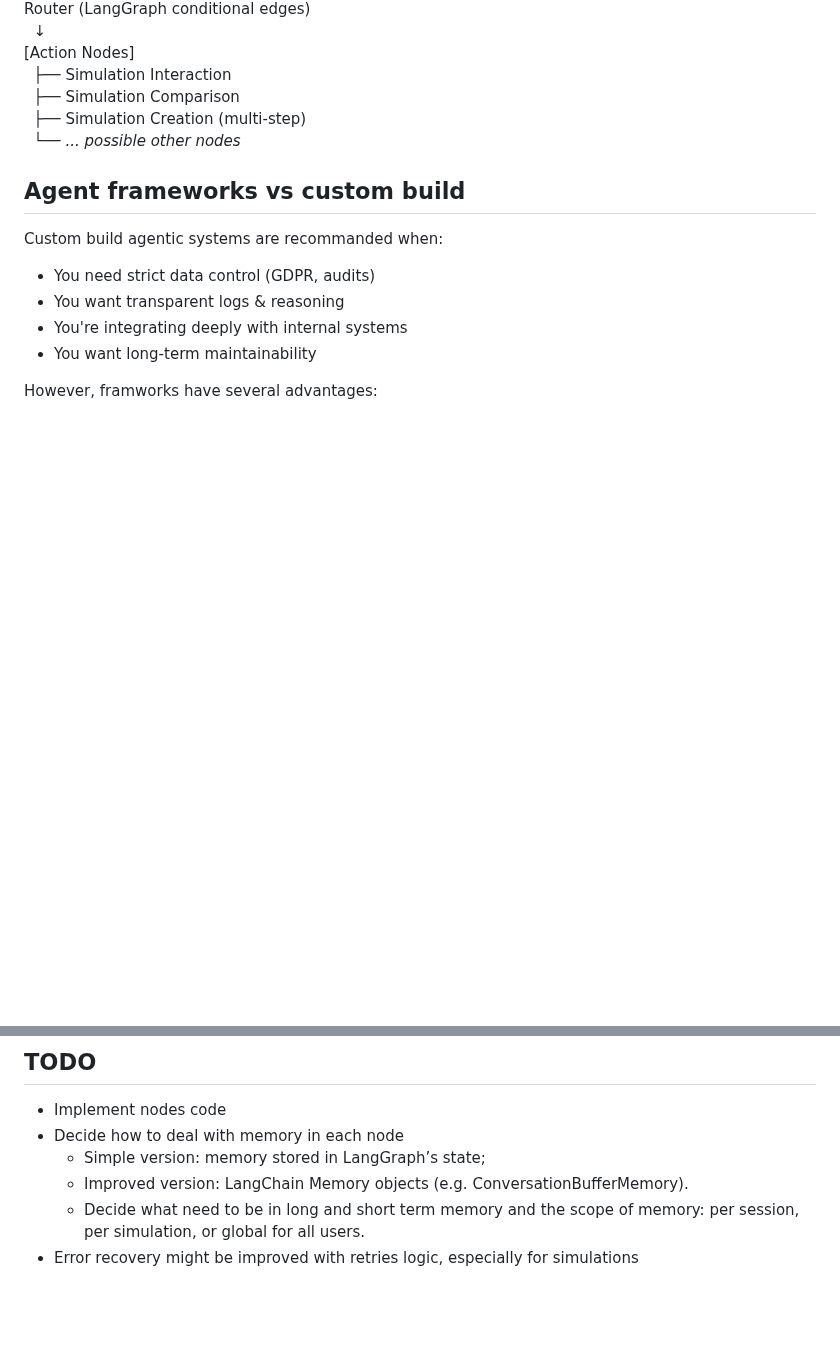
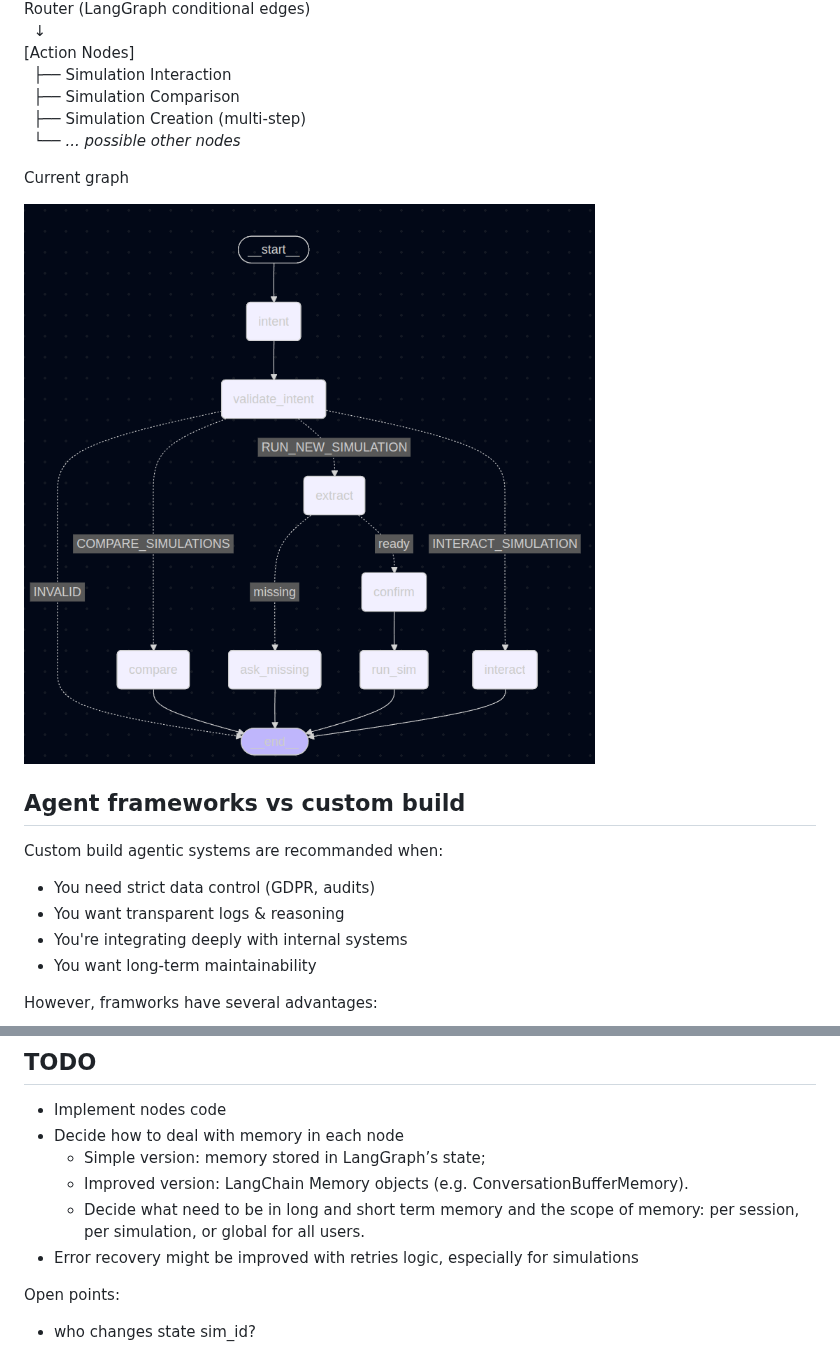
Before and after one commit to tn-aixpa/overtourism-ai-assistant, a Markdown page: README.md, 2 parts joined by grey strips. Drawn GitHub-style; pictures changed too: Diagram.png (added); blank space fills up the shorter version.

```diff
--- a/README.md
+++ b/README.md
@@ -29,6 +29,10 @@ Router (LangGraph conditional edges)
 &nbsp;&nbsp;├── Simulation Comparison
 &nbsp;&nbsp;├── Simulation Creation (multi-step)
 &nbsp;&nbsp;└── *... possible other nodes*
+
+Current graph
+
+![graph](Diagram.png)
 
 ## Agent frameworks vs custom build
 
@@ -97,3 +101,6 @@ Considering following this course:
     - Improved version: LangChain Memory objects (e.g. ConversationBufferMemory).
     - Decide what need to be in long and short term memory and the scope of memory: per session, per simulation, or global for all users.
 - Error recovery might be improved with retries logic, especially for simulations
+
+Open points:
+- who changes state sim_id?
```
Also changed, not shown: 5 other files.
